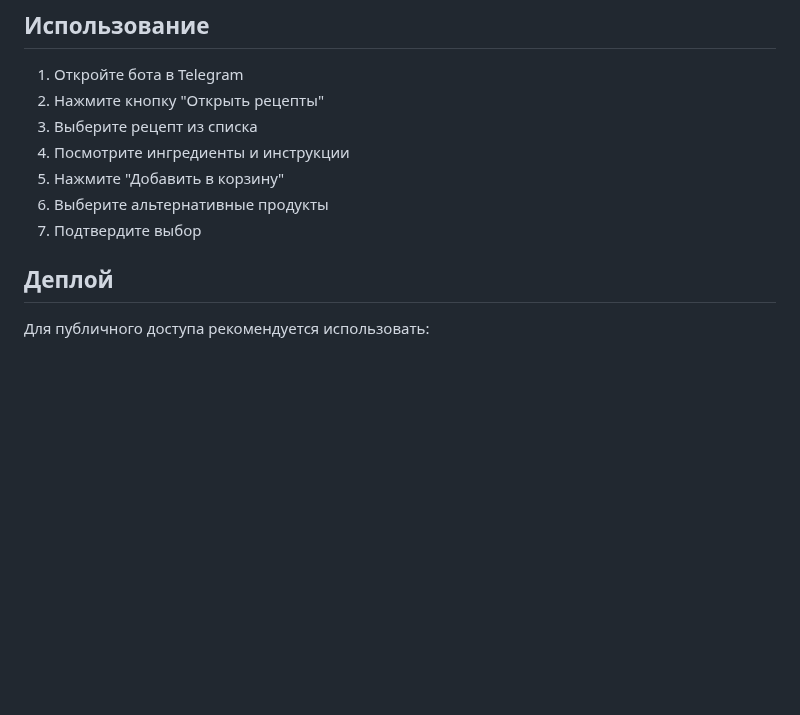
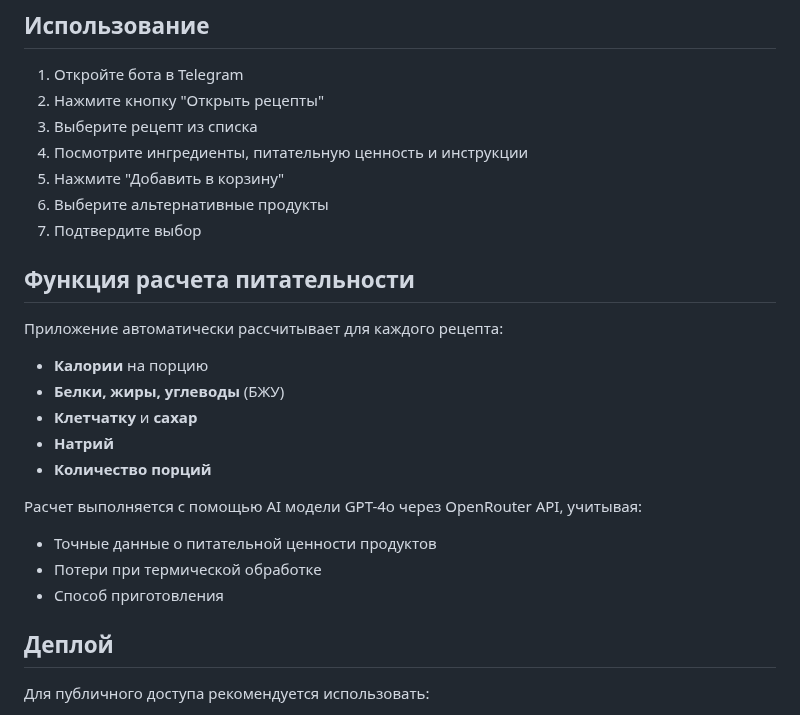
Before and after one commit to werewolf17ly/telegram-recipes-web-app, a Markdown page: README.md, the part around one of its changes. Drawn GitHub-style; blank space fills up the shorter version.

```diff
--- a/README.md
+++ b/README.md
@@ -73,10 +84,24 @@ telegram-recipes-app/
 1. Откройте бота в Telegram
 2. Нажмите кнопку "Открыть рецепты"
 3. Выберите рецепт из списка
-4. Посмотрите ингредиенты и инструкции
+4. Посмотрите ингредиенты, питательную ценность и инструкции
 5. Нажмите "Добавить в корзину"
 6. Выберите альтернативные продукты
 7. Подтвердите выбор
+
+## Функция расчета питательности
+
+Приложение автоматически рассчитывает для каждого рецепта:
+- **Калории** на порцию
+- **Белки, жиры, углеводы** (БЖУ)
+- **Клетчатку** и **сахар**
+- **Натрий**
+- **Количество порций**
+
+Расчет выполняется с помощью AI модели GPT-4o через OpenRouter API, учитывая:
+- Точные данные о питательной ценности продуктов
+- Потери при термической обработке
+- Способ приготовления
 
 ## Деплой
 
```
Also changed, not shown: other parts of README.md (+17 -6 lines).
